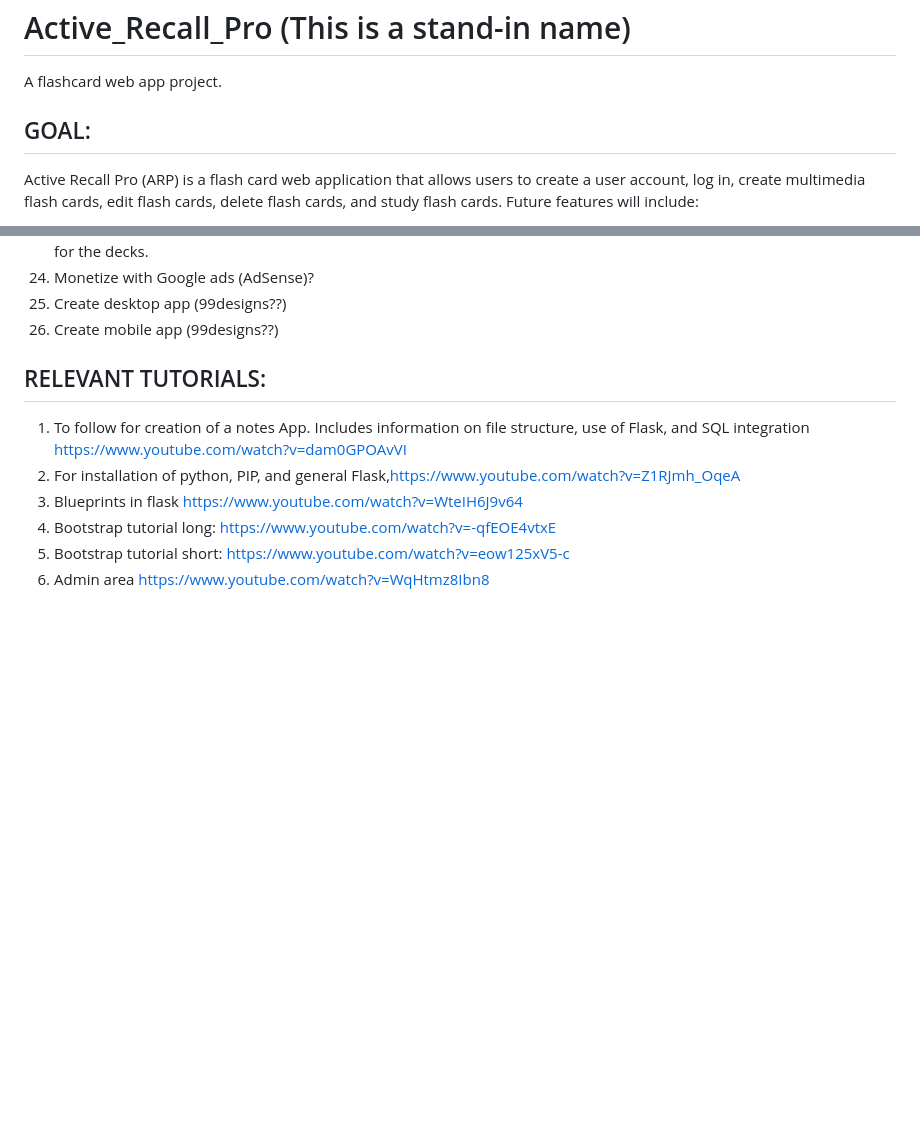
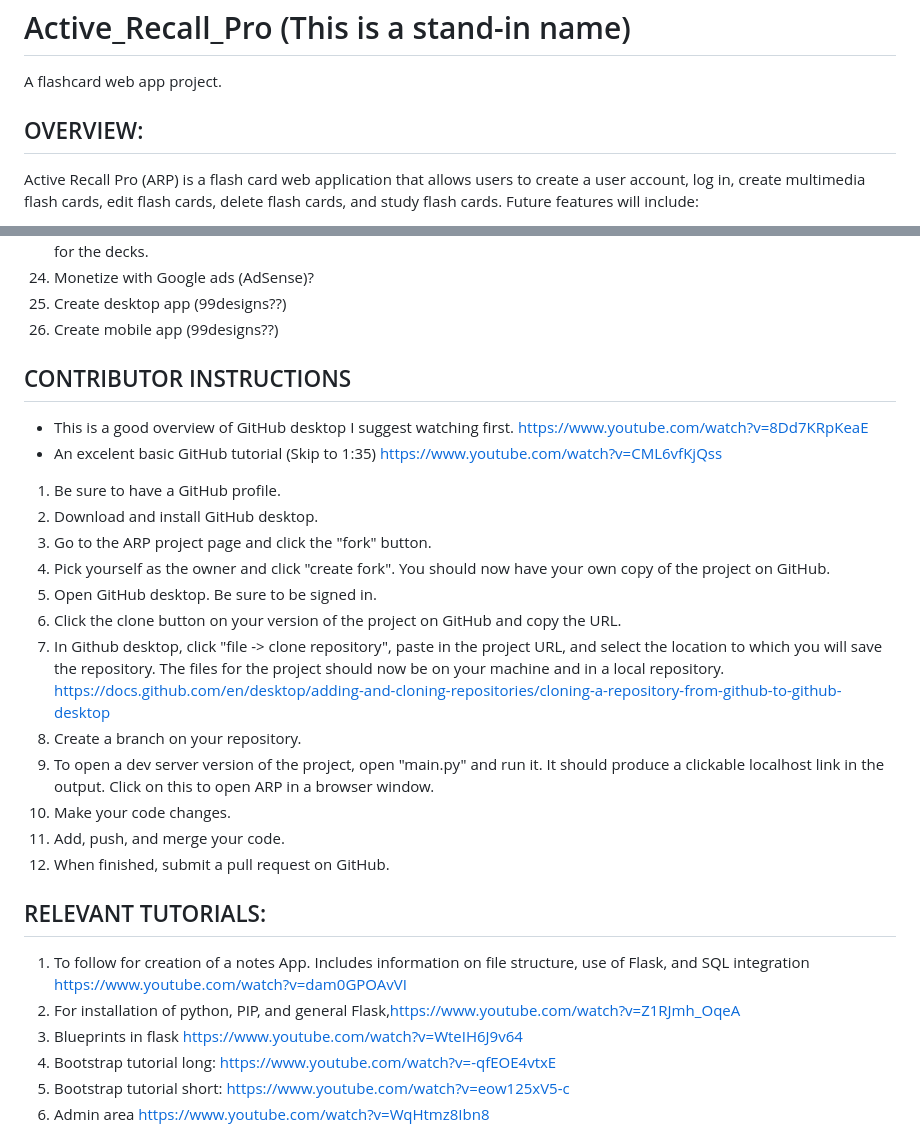
Before and after one commit to hinsoned/Active_Recall_Pro, a Markdown page: README.md, 2 parts joined by grey strips. GitHub-like rendering; blank space fills up the shorter version.

Commit message:
README update
Added contributor instructions to README.

```diff
--- a/README.md
+++ b/README.md
@@ -1,6 +1,6 @@
 # Active_Recall_Pro (This is a stand-in name)
  A flashcard web app project.
-## GOAL:
+## OVERVIEW:
 Active Recall Pro (ARP) is a flash card web application that allows users to create a user account, log in, create multimedia flash cards, edit flash cards, delete flash cards, and study flash cards. Future features will include:
 
 * A social media feature that will allow users to make decks public (so that they may be seen and studied by other users) or private (so that only the creator can see the deck and its cards).
@@ -89,6 +89,23 @@ Note that this code will be HEAVILY commented as I am using it as a learning too
 24. Monetize with Google ads (AdSense)?
 25. Create desktop app (99designs??)
 26. Create mobile app (99designs??)
+
+## CONTRIBUTOR INSTRUCTIONS
+- This is a good overview of GitHub desktop I suggest watching first. https://www.youtube.com/watch?v=8Dd7KRpKeaE
+- An excelent basic GitHub tutorial (Skip to 1:35) https://www.youtube.com/watch?v=CML6vfKjQss
+
+1. Be sure to have a GitHub profile.
+2. Download and install GitHub desktop.
+3. Go to the ARP project page and click the "fork" button.
+4. Pick yourself as the owner and click "create fork". You should now have your own copy of the project on GitHub.
+5. Open GitHub desktop. Be sure to be signed in.
+6. Click the clone button on your version of the project on GitHub and copy the URL.
+7. In Github desktop, click "file -> clone repository", paste in the project URL, and select the location to which you will save the repository. The files for the project should now be on your machine and in a local repository. https://docs.github.com/en/desktop/adding-and-cloning-repositories/cloning-a-repository-from-github-to-github-desktop
+8. Create a branch on your repository.
+9. To open a dev server version of the project, open "main.py" and run it. It should produce a clickable localhost link in the output. Click on this to open ARP in a browser window.
+10. Make your code changes.
+11. Add, push, and merge your code.
+12. When finished, submit a pull request on GitHub.
 
 ## RELEVANT TUTORIALS:
 1. To follow for creation of a notes App. Includes information on file structure, use of Flask,  and SQL integration https://www.youtube.com/watch?v=dam0GPOAvVI
```
Also changed, not shown: other parts of README.md (+1 -1 lines).
